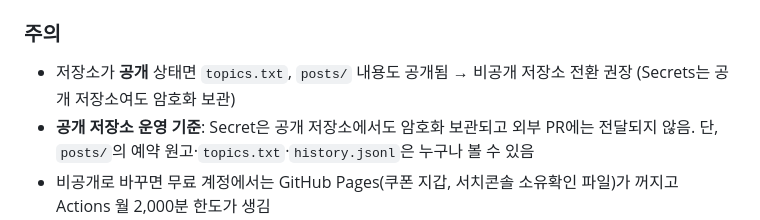
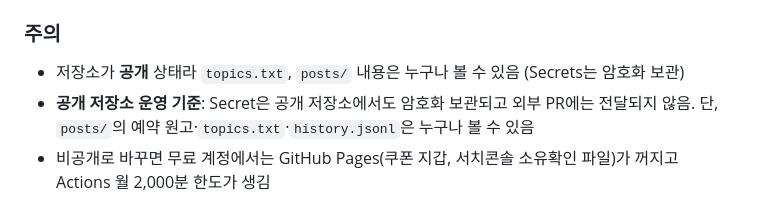
Before and after one commit to remnant1981-bit/remnant1981, a Markdown page: tistory-autopost/README.md, the part around the change. Rendered like a GitHub page.

Commit message:
README: 남은 비공개 전환 권장 문구 정리
Co-Authored-By: Claude Opus 5.5 <noreply@anthropic.com>
Claude-Session: https://claude.ai/code/session_01WXnhFRU2P4sjAwaRRLAnmW

```diff
--- a/tistory-autopost/README.md
+++ b/tistory-autopost/README.md
@@ -163,7 +163,7 @@ python tistory_poster.py --login
 - 세션 암호화 키: Secret `SESSION_KEY` (미등록 시 `KAKAO_PW`, 둘 다 없으면 세션 저장 안 함)
 
 ### 주의
-- 저장소가 **공개** 상태면 `topics.txt`, `posts/` 내용도 공개됨 → 비공개 저장소 전환 권장 (Secrets는 공개 저장소여도 암호화 보관)
+- 저장소가 **공개** 상태라 `topics.txt`, `posts/` 내용은 누구나 볼 수 있음 (Secrets는 암호화 보관)
 - **공개 저장소 운영 기준**: Secret은 공개 저장소에서도 암호화 보관되고 외부 PR에는 전달되지 않음. 단, `posts/`의 예약 원고·`topics.txt`·`history.jsonl`은 누구나 볼 수 있음
 - 비공개로 바꾸면 무료 계정에서는 GitHub Pages(쿠폰 지갑, 서치콘솔 소유확인 파일)가 꺼지고 Actions 월 2,000분 한도가 생김
 - 로그인 순서: 저장된 세션 → `TISTORY_COOKIES` → 카카오 ID/PW (승인 필요)
```
